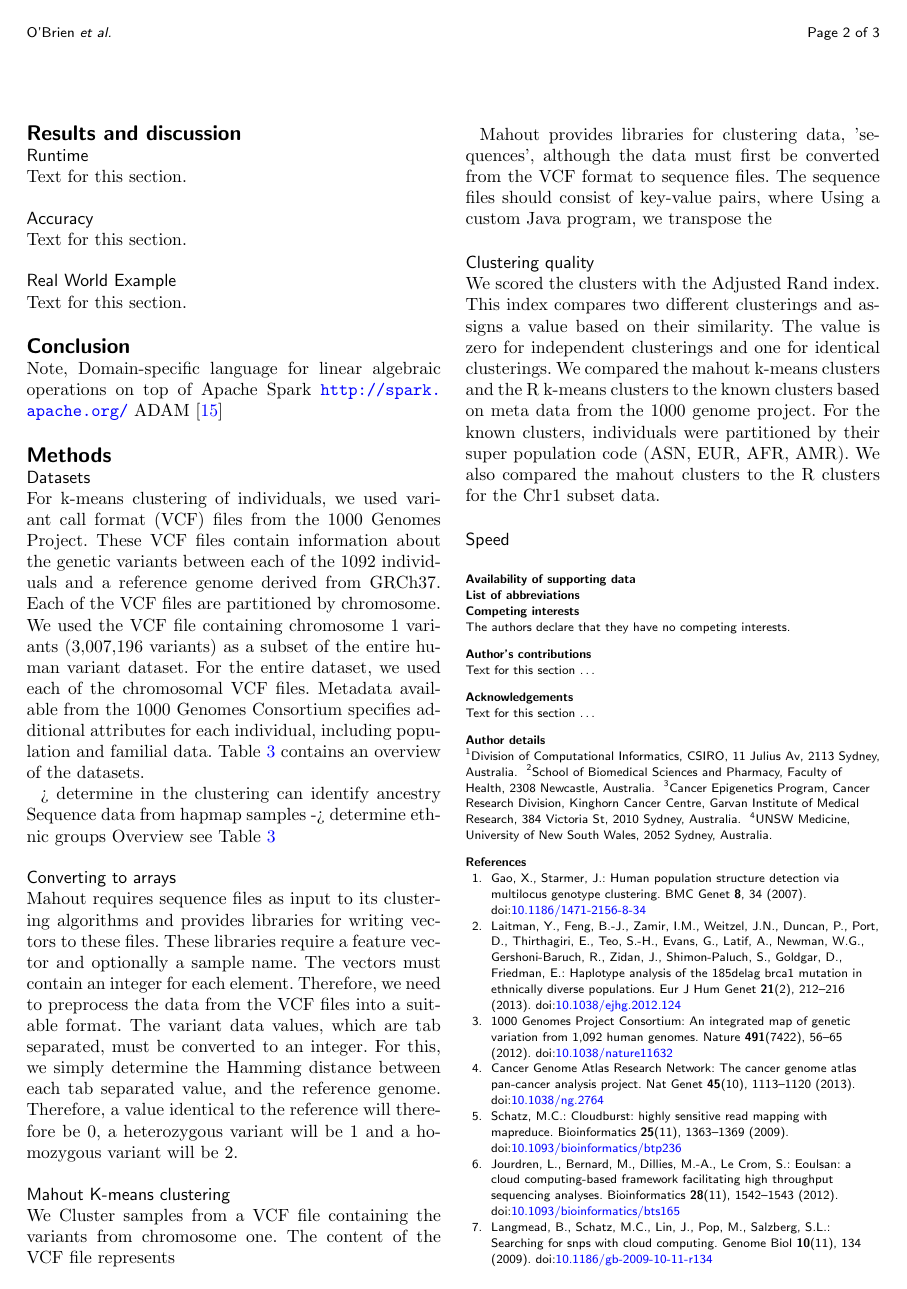
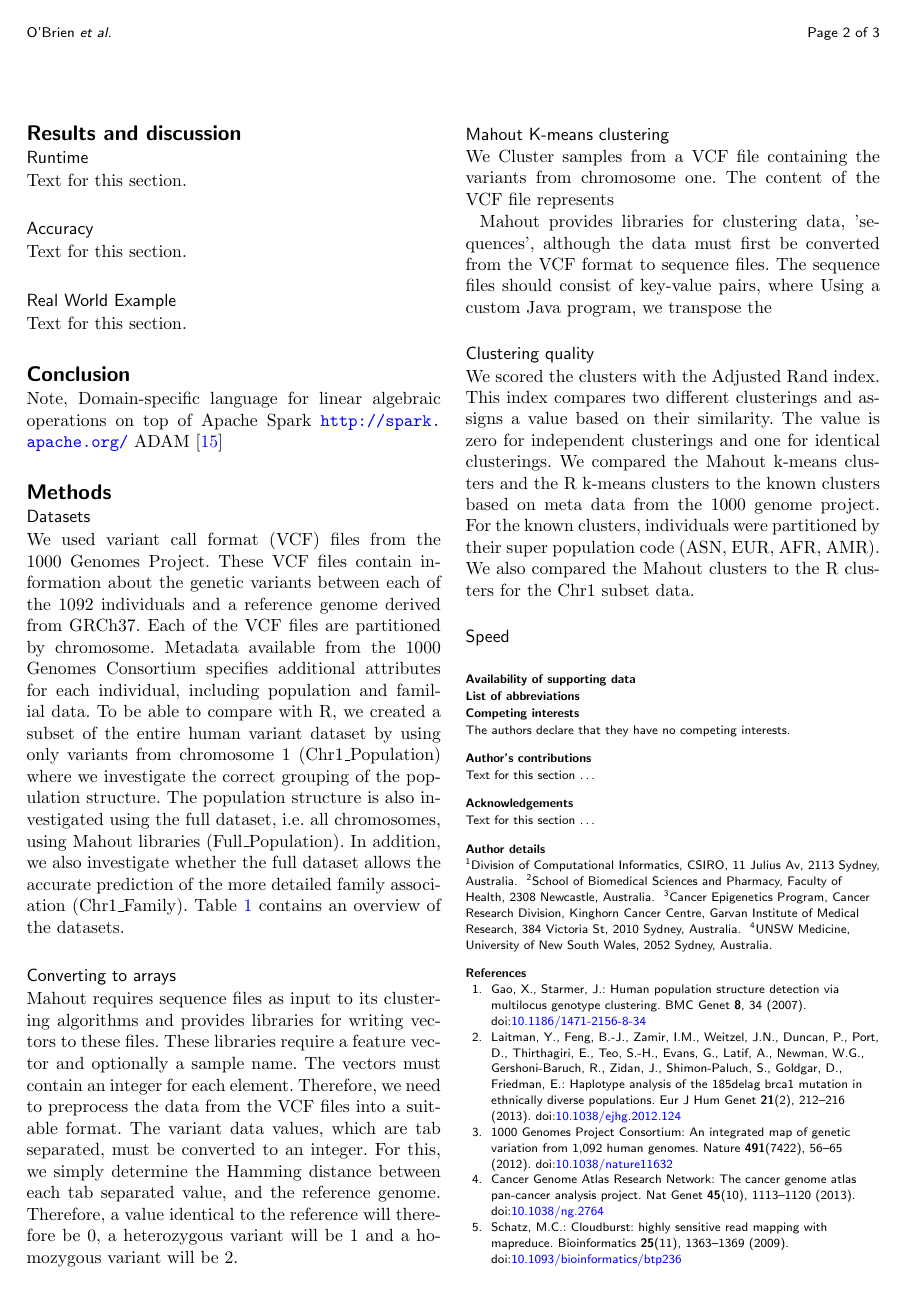
Before and after one commit to BauerLab/VariantSpark, a LaTeX document (doc/publications/incob2014/paper.tex): page 2 of 3. Compiled offline with pdfLaTeX.

Commit message:
small changes to the method section

```diff
--- a/doc/publications/incob2014/paper.tex
+++ b/doc/publications/incob2014/paper.tex
@@ -291,18 +296,14 @@ ADAM~\cite{Massie2013}
 
 \section*{Methods}
 \subsection*{Datasets}
-For k-means clustering of individuals, we used variant call format (VCF) files from the 1000 Genomes Project.
-These VCF files contain information about the genetic variants between each of the 1092 individuals and a reference genome
-derived from GRCh37. Each of the VCF files are partitioned by chromosome.
-We used the VCF file containing chromosome 1 variants (3,007,196 variants) as a subset of the entire human variant dataset.
-For the entire dataset, we used each of the chromosomal VCF files. Metadata available from the 1000 Genomes Consortium
-specifies additional attributes for each individual, including population and familial data.
+We used variant call format (VCF) files from the 1000 Genomes Project.
+These VCF files contain information about the genetic variants between each of the 1092 individuals and a reference genome derived from GRCh37.
+Each of the VCF files are partitioned by chromosome.
+Metadata available from the 1000 Genomes Consortium specifies additional attributes for each individual, including population and familial data.
+To be able to compare with R, we created a subset of the entire human variant dataset by using only variants from chromosome 1 (\chrOnePop) where we investigate the correct grouping of the population structure.
+The population structure is also investigated using the full dataset, i.e. all chromosomes, using Mahout libraries (\FullPop).
+In addition, we also investigate whether the full dataset allows the accurate prediction of the more detailed family association (\FullFam).
 Table~\ref{datasets} contains an overview of the datasets.
-
-
-> determine in the clustering can identify ancestry
-Sequence data from hapmap samples -> determine ethnic groups
-Overview see Table~\ref{datasets}
 
 \subsection*{Converting to arrays}
 Mahout requires sequence files as input to its clustering algorithms and provides libraries for writing vectors to these files.
```
Also changed, not shown: doc/publications/incob2014/paper.tex (31 more changed lines).
